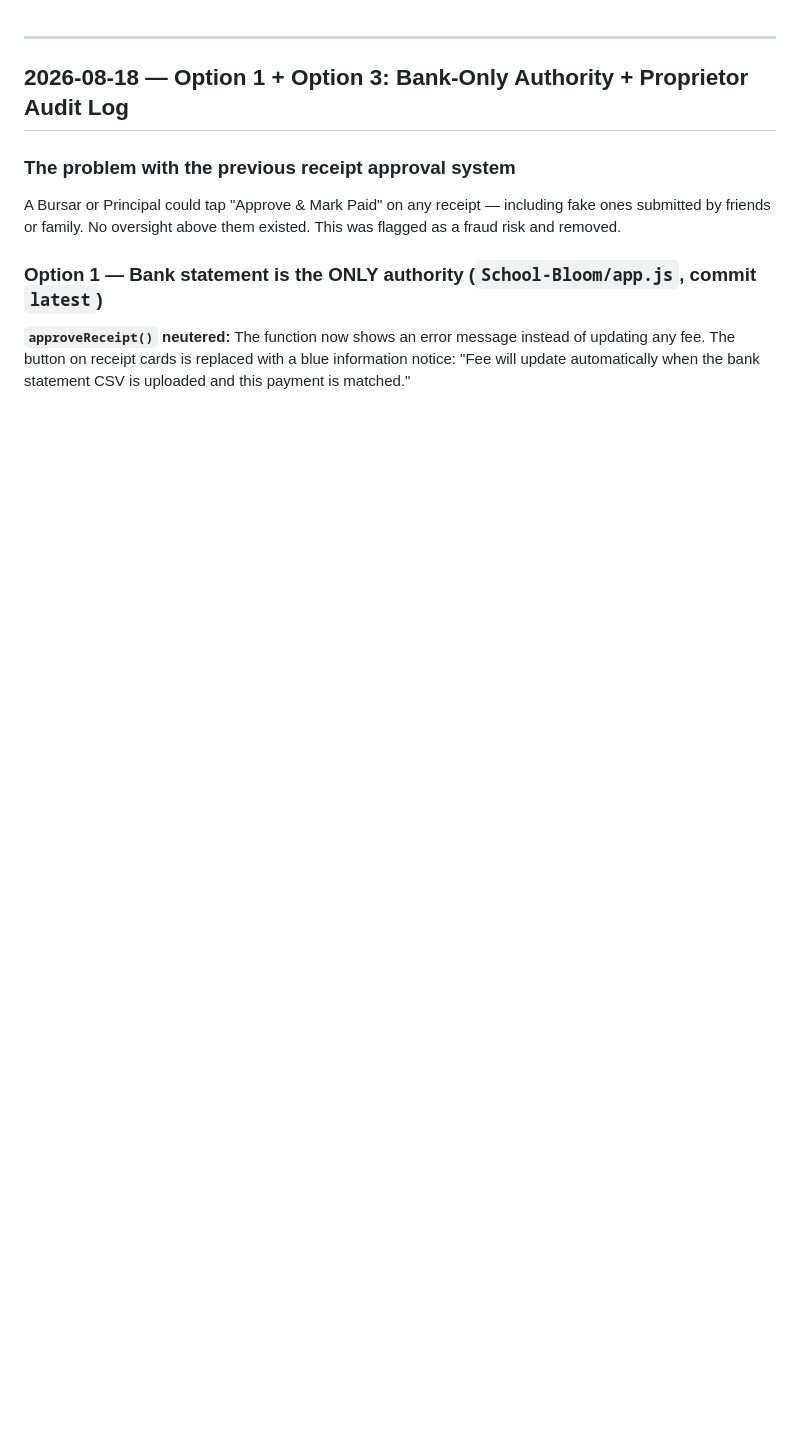
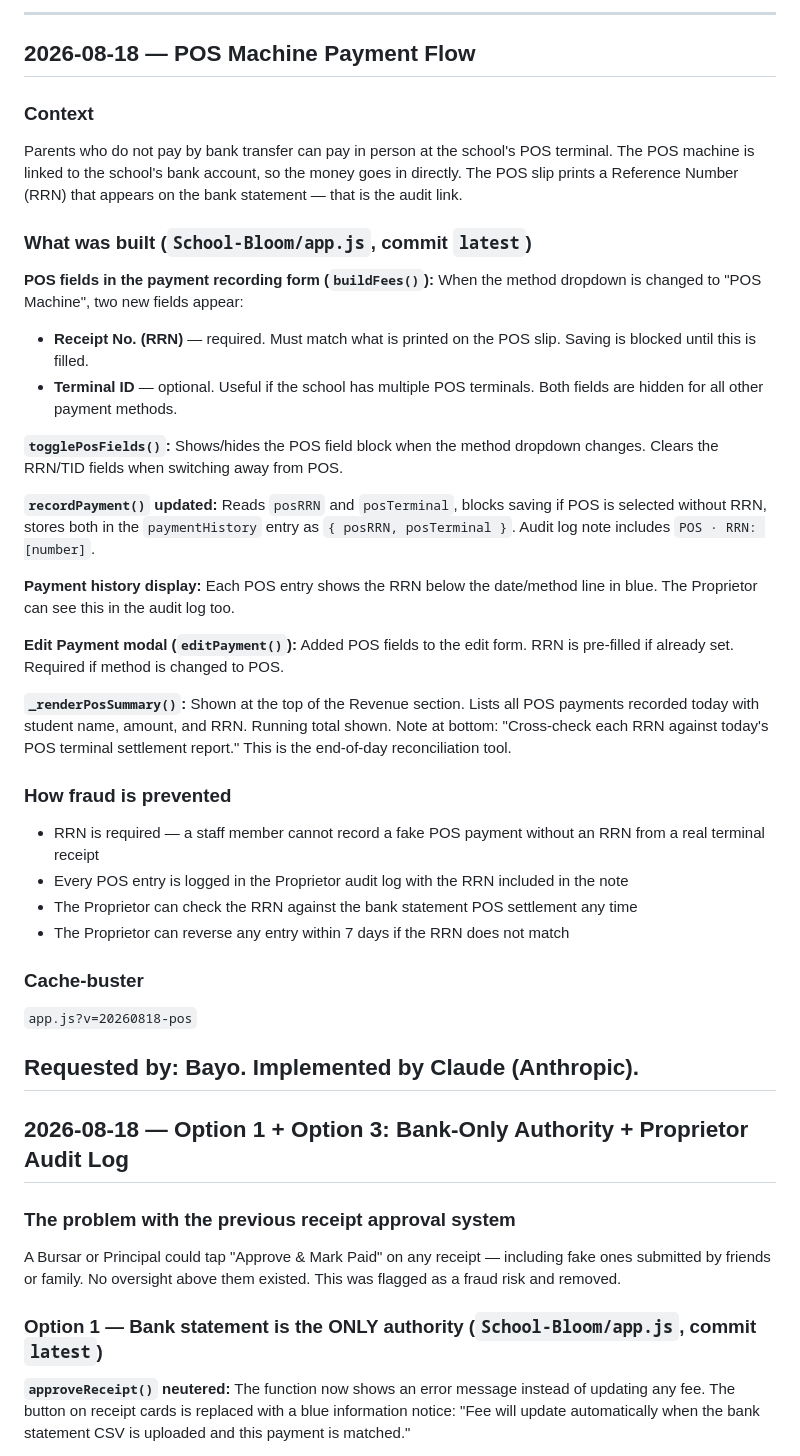
Before and after one commit to KobOmoba/bloom-agent, a Markdown page: README.md, the part around the change. Rendered like a GitHub page; blank space fills up the shorter version.

Commit message:
docs(readme): 2026-08-18 POS machine payment flow

```diff
--- a/README.md
+++ b/README.md
@@ -1,3 +1,38 @@
+---
+
+## 2026-08-18 — POS Machine Payment Flow
+
+### Context
+Parents who do not pay by bank transfer can pay in person at the school's POS terminal. The POS machine is linked to the school's bank account, so the money goes in directly. The POS slip prints a Reference Number (RRN) that appears on the bank statement — that is the audit link.
+
+### What was built (`School-Bloom/app.js`, commit `latest`)
+
+**POS fields in the payment recording form (`buildFees()`):**
+When the method dropdown is changed to "POS Machine", two new fields appear:
+- **Receipt No. (RRN)** — required. Must match what is printed on the POS slip. Saving is blocked until this is filled.
+- **Terminal ID** — optional. Useful if the school has multiple POS terminals.
+Both fields are hidden for all other payment methods.
+
+**`togglePosFields()`:** Shows/hides the POS field block when the method dropdown changes. Clears the RRN/TID fields when switching away from POS.
+
+**`recordPayment()` updated:** Reads `posRRN` and `posTerminal`, blocks saving if POS is selected without RRN, stores both in the `paymentHistory` entry as `{ posRRN, posTerminal }`. Audit log note includes `POS · RRN: [number]`.
+
+**Payment history display:** Each POS entry shows the RRN below the date/method line in blue. The Proprietor can see this in the audit log too.
+
+**Edit Payment modal (`editPayment()`):** Added POS fields to the edit form. RRN is pre-filled if already set. Required if method is changed to POS.
+
+**`_renderPosSummary()`:** Shown at the top of the Revenue section. Lists all POS payments recorded today with student name, amount, and RRN. Running total shown. Note at bottom: "Cross-check each RRN against today's POS terminal settlement report." This is the end-of-day reconciliation tool.
+
+### How fraud is prevented
+- RRN is required — a staff member cannot record a fake POS payment without an RRN from a real terminal receipt
+- Every POS entry is logged in the Proprietor audit log with the RRN included in the note
+- The Proprietor can check the RRN against the bank statement POS settlement any time
+- The Proprietor can reverse any entry within 7 days if the RRN does not match
+
+### Cache-buster
+`app.js?v=20260818-pos`
+
+**Requested by:** Bayo. Implemented by Claude (Anthropic).
 ---
 
 ## 2026-08-18 — Option 1 + Option 3: Bank-Only Authority + Proprietor Audit Log
```
